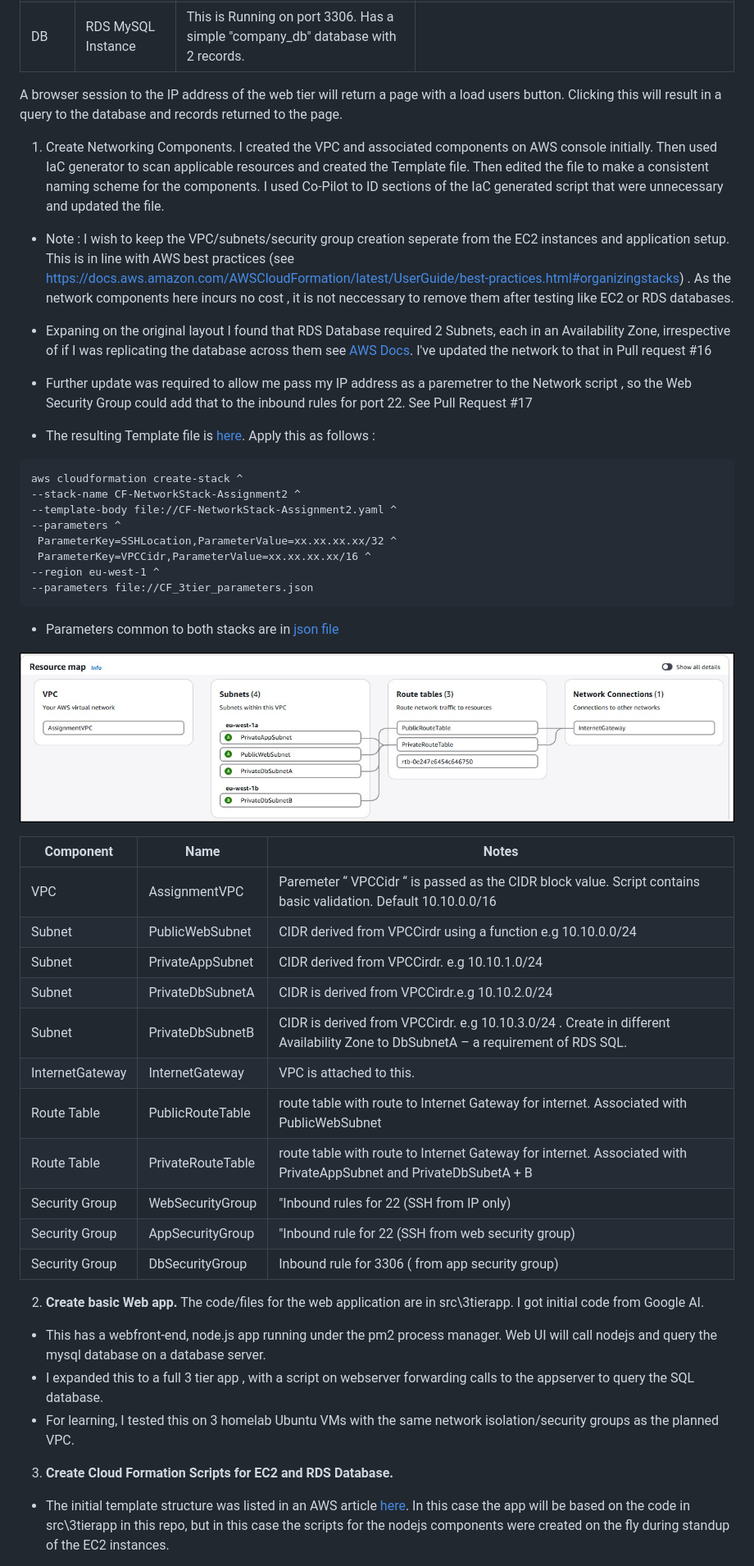
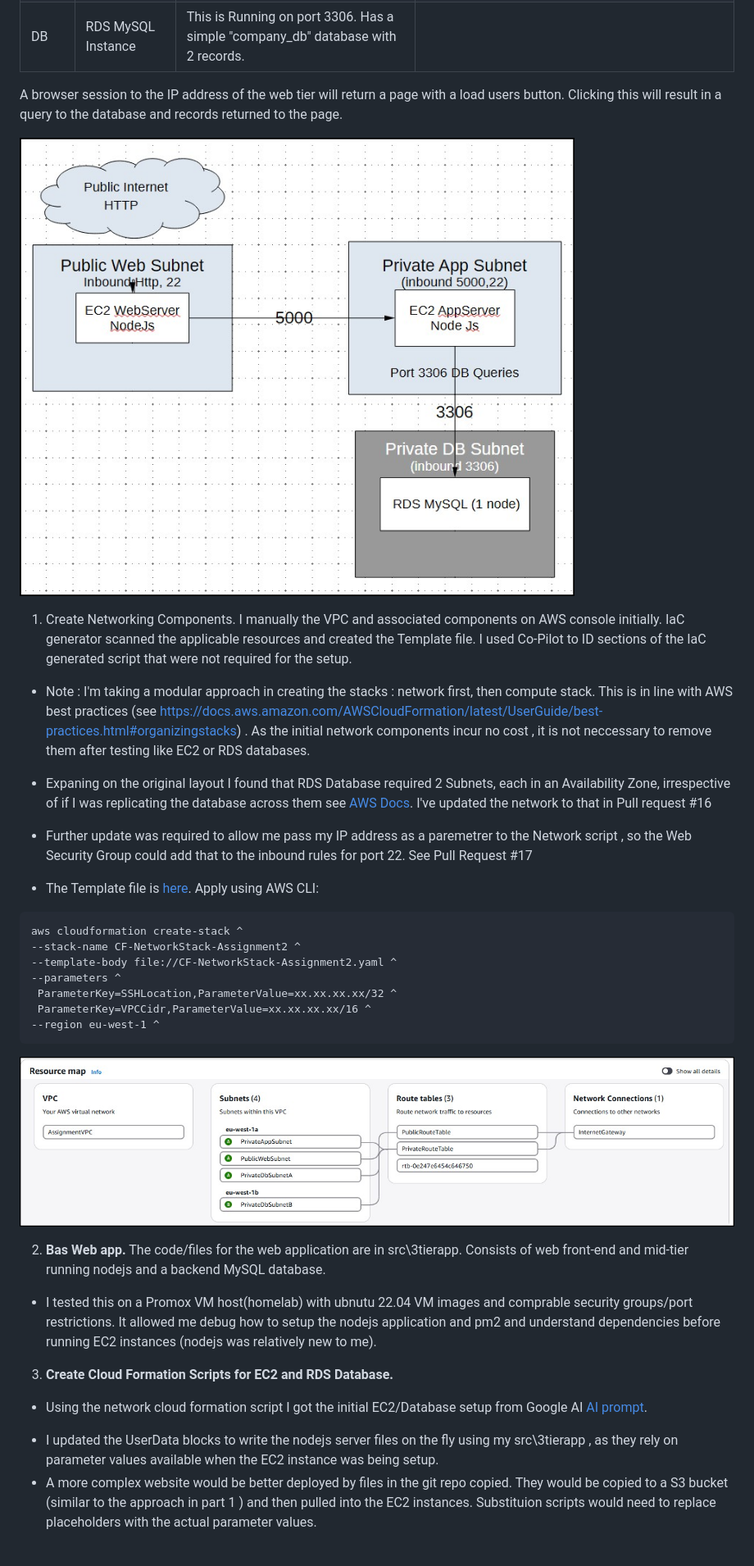
Before and after one commit to mmgriffi/1-cloud-formation, a Markdown page: README.md, the part around the change printed below. Shown: that part at 82% size. Rendered like a GitHub page; pictures changed too: images/singleAzLayout.jpg (added).

`````diff
--- a/README.md
+++ b/README.md
@@ -45,16 +50,17 @@ To test CloudFormation I developed a a simple 3 tier application
 
 A browser session to the IP address of the web tier will return a page with a load users button. Clicking this will result in a query to the database and records returned to the page.
 
+![3 tier layout - single node](/images/singleAzLayout.jpg)
+
 1. Create Networking Components.
-I created the VPC and associated components on AWS console initially. Then used IaC generator to scan applicable resources and created the Template file. Then edited the file to make a consistent naming scheme for the components. I used Co-Pilot to ID sections of the IaC generated script that were unnecessary and updated the file.
+I manually the VPC and associated components on AWS console initially. IaC generator scanned the applicable resources and created the Template file. I used Co-Pilot to ID sections of the IaC generated script that were not required for the setup.
 
-* Note : I wish to keep the VPC/subnets/security group creation seperate from the EC2
-instances and application setup. This is in line with AWS best practices (see https://docs.aws.amazon.com/AWSCloudFormation/latest/UserGuide/best-practices.html#organizingstacks) . As the network components here incurs no cost , it is not neccessary to remove them after testing like EC2 or RDS databases.
+* Note : I'm taking a modular approach in creating the stacks : network first, then compute stack.  This is in line with AWS best practices (see https://docs.aws.amazon.com/AWSCloudFormation/latest/UserGuide/best-practices.html#organizingstacks) . As the initial network components incur no cost , it is not neccessary to remove them after testing like EC2 or RDS databases.
 
 * Expaning on the original layout I found that RDS Database required 2 Subnets, each in an Availability Zone, irrespective of if I was replicating the database across them  see [AWS Docs](https://docs.aws.amazon.com/AmazonRDS/latest/UserGuide/USER_VPC.WorkingWithRDSInstanceinaVPC.html). I've updated the network to that in Pull request #16
 * Further update was required to allow me pass my IP address as a paremetrer to the Network script , so the Web Security Group could add that to the inbound rules for port 22. See Pull Request #17
 
-* The resulting Template file is [here](/infra/CF-NetworkStack-Assignment2.yaml). Apply this as follows :
+* The Template file is [here](/infra/CF-NetworkStack-Assignment2.yaml). Apply using AWS CLI:
 ````
 aws cloudformation create-stack ^
 --stack-name CF-NetworkStack-Assignment2 ^
@@ -63,34 +69,16 @@ aws cloudformation create-stack ^
  ParameterKey=SSHLocation,ParameterValue=xx.xx.xx.xx/32 ^
  ParameterKey=VPCCidr,ParameterValue=xx.xx.xx.xx/16 ^
 --region eu-west-1 ^
---parameters file://CF_3tier_parameters.json
 ````
-* Parameters common to both stacks are in [json file](/infra/CF_3tier_parameters.json)
-
 
 ![AssignmentVPC](images/AssignmentVPC.jpg)
 
-Component|Name|Notes|
-|---|---|---|
-|VPC|AssignmentVPC |Paremeter “ VPCCidr “ is passed as the CIDR block value. Script contains basic validation. Default 10.10.0.0/16|
-|Subnet|PublicWebSubnet|CIDR derived from VPCCirdr using a function e.g 10.10.0.0/24 |
-|Subnet|PrivateAppSubnet|CIDR derived from VPCCirdr. e.g  10.10.1.0/24 |
-|Subnet|PrivateDbSubnetA |CIDR is derived from VPCCirdr.e.g  10.10.2.0/24 |
-|Subnet|PrivateDbSubnetB|CIDR is derived from VPCCirdr. e.g  10.10.3.0/24 . Create in different Availability Zone to DbSubnetA – a requirement of RDS SQL.|
-|InternetGateway|InternetGateway |VPC is attached to this. |
-|Route Table|PublicRouteTable|route table with route to Internet Gateway for internet. Associated with PublicWebSubnet|
-|Route Table|PrivateRouteTable|route table with route to Internet Gateway for internet. Associated with PrivateAppSubnet and PrivateDbSubetA + B|
-|Security Group|WebSecurityGroup|"Inbound rules for 22 (SSH from IP only)| 8080 (user parameter)|
-|Security Group|AppSecurityGroup|"Inbound rule for 22 (SSH from web security group) | 5000 (user parameter).|
-|Security Group|DbSecurityGroup|Inbound rule for 3306 ( from app security group)|
-
-
-2. **Create basic Web app.**
-The code/files for the web application are in src\3tierapp. I got initial code from Google AI.
-- This has a webfront-end, node.js app running under the pm2 process manager. Web UI will call nodejs and query the mysql database on a database server.
-- I expanded this to a full 3 tier app , with a script on webserver forwarding calls to the appserver to query the SQL database.
-- For learning, I tested this on 3 homelab Ubuntu VMs with the same network isolation/security groups as the planned VPC.
+2. **Bas Web app.**
+The code/files for the web application are in src\3tierapp. Consists of web front-end and mid-tier running nodejs and a backend MySQL database.
+- I tested this on a Promox VM host(homelab) with ubnutu 22.04 VM images and comprable security groups/port restrictions. It allowed me debug how to setup the nodejs application and pm2 and understand dependencies before running EC2 instances (nodejs was relatively new to me).
 
 3. **Create Cloud Formation Scripts for EC2 and RDS Database.**
-* The initial template structure was listed in an AWS article [here](https://repost.aws/articles/ARGpERJ3jISbOAlnmfVUsvMQ/building-a-secure-and-scalable-three-tier-architecture-on-aws-using-cloudformation).  In this case the app will be based on the code in src\3tierapp in this repo, but in this case the scripts for the nodejs components were created on the fly during standup of the EC2 instances.
+* Using the network cloud formation script I got the initial EC2/Database setup from Google AI [AI prompt](/notes/AI_prompts.txt).
+- I updated the UserData blocks to write the nodejs server files on the fly using my src\3tierapp , as they rely on parameter values available when the EC2 instance was being setup.
+-  A more complex website would be better deployed by files in the git repo copied. They would be copied to a S3 bucket (similar to the approach in part 1 ) and then pulled into the EC2 instances.  Substituion scripts would need to replace placeholders with the actual parameter values.
 
`````
Also changed, not shown: other parts of README.md (+26 -26 lines), images/StaticS3website.jpg (added), 2 other files.
